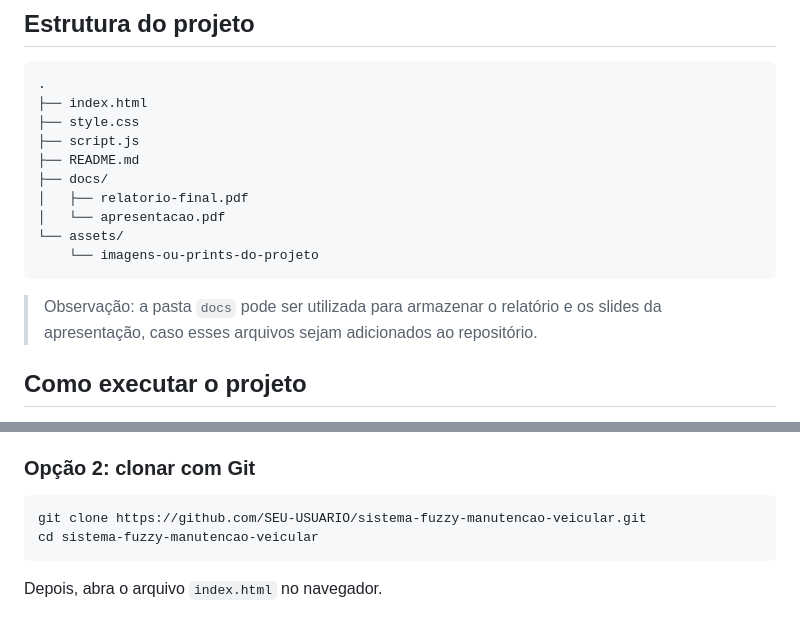
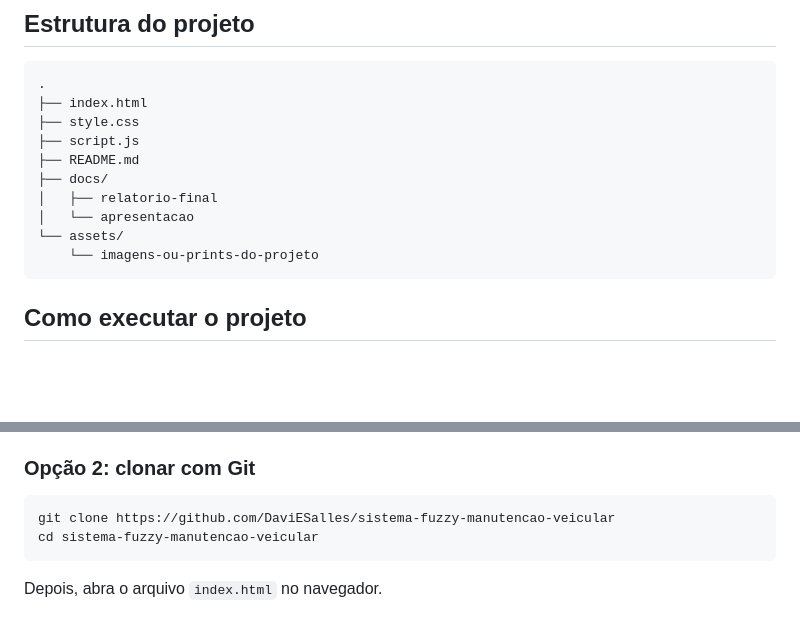
Before and after one commit to DaviESalles/sistema-fuzzy-manutencao-veicular, a Markdown page: README.md, 2 parts joined by grey strips. Rendered like a GitHub page; blank space fills up the shorter version.

Commit message:
Ajustes do Projeto 1.1

````diff
--- a/README.md
+++ b/README.md
@@ -65,13 +65,11 @@ Desenvolver um MVP de sistema inteligente capaz de auxiliar na priorização de
 ├── script.js
 ├── README.md
 ├── docs/
-│   ├── relatorio-final.pdf
-│   └── apresentacao.pdf
+│   ├── relatorio-final
+│   └── apresentacao
 └── assets/
     └── imagens-ou-prints-do-projeto
 ```
-
-> Observação: a pasta `docs` pode ser utilizada para armazenar o relatório e os slides da apresentação, caso esses arquivos sejam adicionados ao repositório.
 
 ## Como executar o projeto
 
@@ -87,7 +85,7 @@ Como o MVP foi desenvolvido com HTML, CSS e JavaScript puros, não é necessári
 ### Opção 2: clonar com Git
 
 ```bash
-git clone https://github.com/SEU-USUARIO/sistema-fuzzy-manutencao-veicular.git
+git clone https://github.com/DaviESalles/sistema-fuzzy-manutencao-veicular
 cd sistema-fuzzy-manutencao-veicular
 ```
 
````
